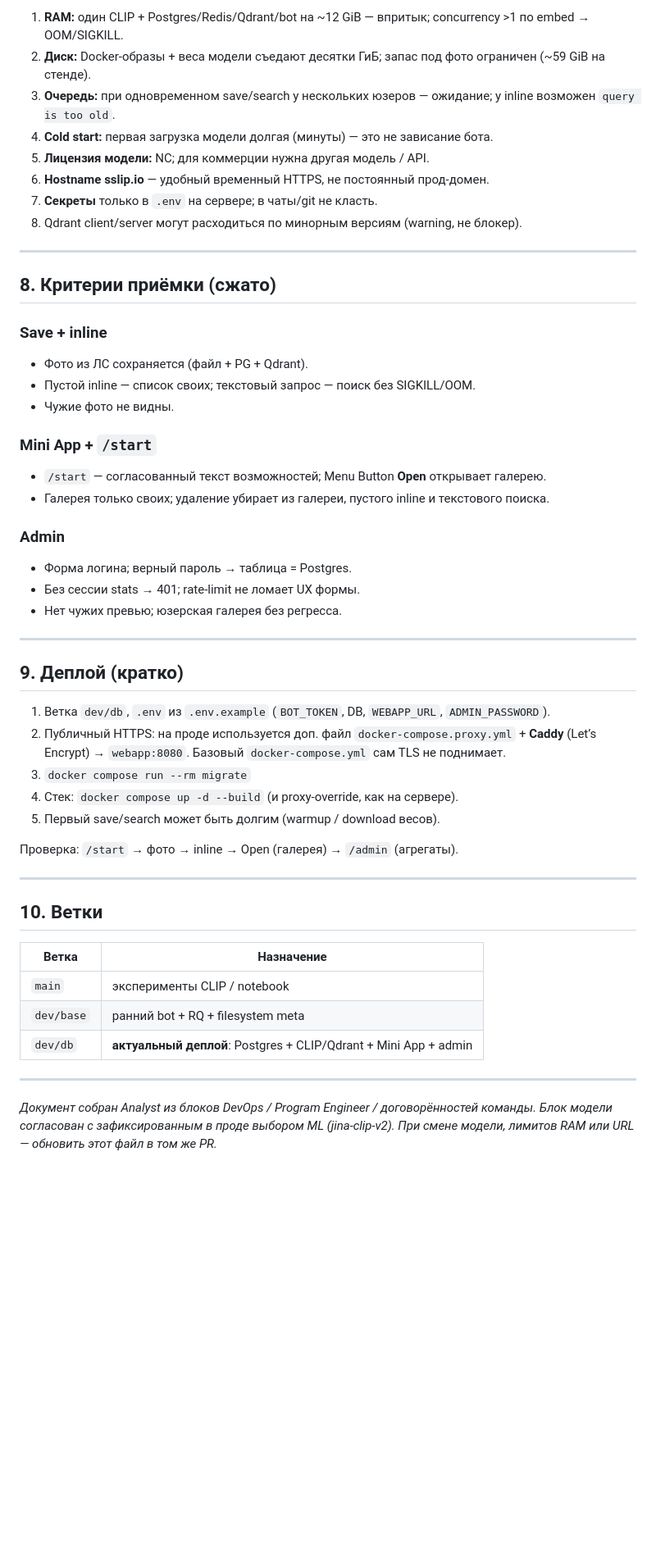
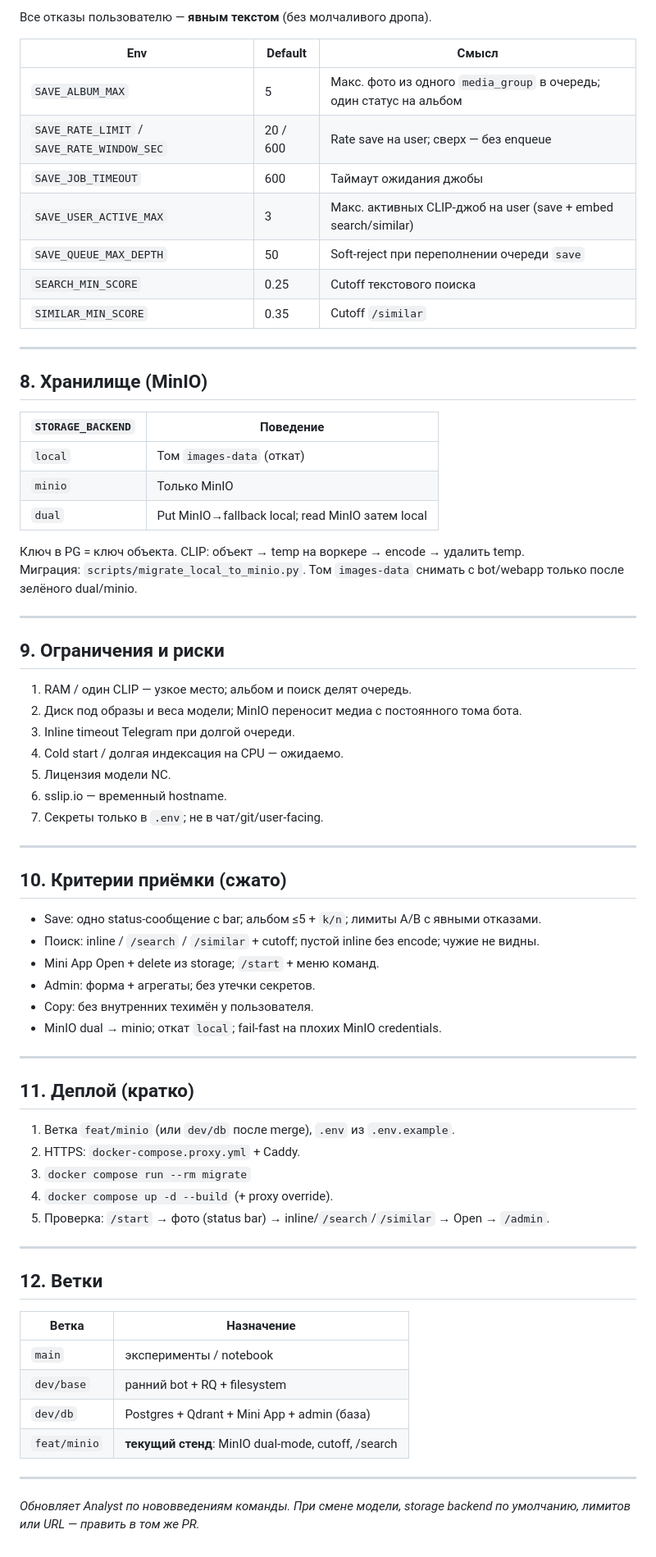
Before and after one commit to StanleyStanMarsh/picsaver-bot, a Markdown page: SPEC.md, the part around one of its changes. Shown at 82% size. Drawn GitHub-style; blank space fills up the shorter version.

```diff
--- a/SPEC.md
+++ b/SPEC.md
@@ -137,53 +133,73 @@ Save и text-embed идут в **одну** очередь `save` на **одн
 
-1. **RAM:** один CLIP + Postgres/Redis/Qdrant/bot на ~12 GiB — впритык; concurrency >1 по embed → OOM/SIGKILL.
-2. **Диск:** Docker-образы + веса модели съедают десятки ГиБ; запас под фото ограничен (~59 GiB на стенде).
-3. **Очередь:** при одновременном save/search у нескольких юзеров — ожидание; у inline возможен `query is too old`.
-4. **Cold start:** первая загрузка модели долгая (минуты) — это не зависание бота.
-5. **Лицензия модели:** NC; для коммерции нужна другая модель / API.
-6. **Hostname sslip.io** — удобный временный HTTPS, не постоянный прод-домен.
-7. **Секреты** только в `.env` на сервере; в чаты/git не класть.
-8. Qdrant client/server могут расходиться по минорным версиям (warning, не блокер).
+Все отказы пользователю — **явным текстом** (без молчаливого дропа).
+
+| Env | Default | Смысл |
+|---|---|---|
+| `SAVE_ALBUM_MAX` | 5 | Макс. фото из одного `media_group` в очередь; один статус на альбом |
+| `SAVE_RATE_LIMIT` / `SAVE_RATE_WINDOW_SEC` | 20 / 600 | Rate save на user; сверх — без enqueue |
+| `SAVE_JOB_TIMEOUT` | 600 | Таймаут ожидания джобы |
+| `SAVE_USER_ACTIVE_MAX` | 3 | Макс. активных CLIP-джоб на user (save + embed search/similar) |
+| `SAVE_QUEUE_MAX_DEPTH` | 50 | Soft-reject при переполнении очереди `save` |
+| `SEARCH_MIN_SCORE` | 0.25 | Cutoff текстового поиска |
+| `SIMILAR_MIN_SCORE` | 0.35 | Cutoff `/similar` |
 
 ---
 
-## 8. Критерии приёмки (сжато)
+## 8. Хранилище (MinIO)
 
-### Save + inline
-- Фото из ЛС сохраняется (файл + PG + Qdrant).
-- Пустой inline — список своих; текстовый запрос — поиск без SIGKILL/OOM.
-- Чужие фото не видны.
+| `STORAGE_BACKEND` | Поведение |
+|---|---|
+| `local` | Том `images-data` (откат) |
+| `minio` | Только MinIO |
+| `dual` | Put MinIO→fallback local; read MinIO затем local |
 
-### Mini App + `/start`
-- `/start` — согласованный текст возможностей; Menu Button **Open** открывает галерею.
-- Галерея только своих; удаление убирает из галереи, пустого inline и текстового поиска.
-
-### Admin
-- Форма логина; верный пароль → таблица = Postgres.
-- Без сессии stats → 401; rate-limit не ломает UX формы.
-- Нет чужих превью; юзерская галерея без регресса.
+Ключ в PG = ключ объекта. CLIP: объект → temp на воркере → encode → удалить temp.
+Миграция: `scripts/migrate_local_to_minio.py`. Том `images-data` снимать с bot/webapp только после зелёного dual/minio.
 
 ---
 
-## 9. Деплой (кратко)
+## 9. Ограничения и риски
 
-1. Ветка `dev/db`, `.env` из `.env.example` (`BOT_TOKEN`, DB, `WEBAPP_URL`, `ADMIN_PASSWORD`).
-2. Публичный HTTPS: на проде используется доп. файл `docker-compose.proxy.yml` + **Caddy** (Let’s Encrypt) → `webapp:8080`. Базовый `docker-compose.yml` сам TLS не поднимает.
-3. `docker compose run --rm migrate`
-4. Стек: `docker compose up -d --build` (и proxy-override, как на сервере).
-5. Первый save/search может быть долгим (warmup / download весов).
-
-Проверка: `/start` → фото → inline → Open (галерея) → `/admin` (агрегаты).
+1. RAM / один CLIP — узкое место; альбом и поиск делят очередь.
+2. Диск под образы и веса модели; MinIO переносит медиа с постоянного тома бота.
+3. Inline timeout Telegram при долгой очереди.
+4. Cold start / долгая индексация на CPU — ожидаемо.
+5. Лицензия модели NC.
+6. sslip.io — временный hostname.
+7. Секреты только в `.env`; не в чат/git/user-facing.
 
 ---
 
-## 10. Ветки
+## 10. Критерии приёмки (сжато)
+
+- Save: одно status-сообщение с bar; альбом ≤5 + `k/n`; лимиты A/B с явными отказами.
+- Поиск: inline / `/search` / `/similar` + cutoff; пустой inline без encode; чужие не видны.
+- Mini App Open + delete из storage; `/start` + меню команд.
+- Admin: форма + агрегаты; без утечки секретов.
+- Copy: без внутренних техимён у пользователя.
+- MinIO dual → minio; откат `local`; fail-fast на плохих MinIO credentials.
+
+---
+
+## 11. Деплой (кратко)
+
+1. Ветка `feat/minio` (или `dev/db` после merge), `.env` из `.env.example`.
+2. HTTPS: `docker-compose.proxy.yml` + Caddy.
+3. `docker compose run --rm migrate`
+4. `docker compose up -d --build` (+ proxy override).
+5. Проверка: `/start` → фото (status bar) → inline/`/search`/`/similar` → Open → `/admin`.
+
+---
+
+## 12. Ветки
 
 | Ветка | Назначение |
 |---|---|
-| `main` | эксперименты CLIP / notebook |
-| `dev/base` | ранний bot + RQ + filesystem meta |
-| `dev/db` | **актуальный деплой**: Postgres + CLIP/Qdrant + Mini App + admin |
+| `main` | эксперименты / notebook |
+| `dev/base` | ранний bot + RQ + filesystem |
+| `dev/db` | Postgres + Qdrant + Mini App + admin (база) |
+| `feat/minio` | **текущий стенд**: MinIO dual-mode, cutoff, /search|/similar, лимиты A→B, status-UX |
 
 ---
 
-*Документ собран Analyst из блоков DevOps / Program Engineer / договорённостей команды. Блок модели согласован с зафиксированным в проде выбором ML (jina-clip-v2). При смене модели, лимитов RAM или URL — обновить этот файл в том же PR.*
+*Обновляет Analyst по нововведениям команды. При смене модели, storage backend по умолчанию, лимитов или URL — править в том же PR.*
```
Also changed, not shown: other parts of SPEC.md (+63 -67 lines).
